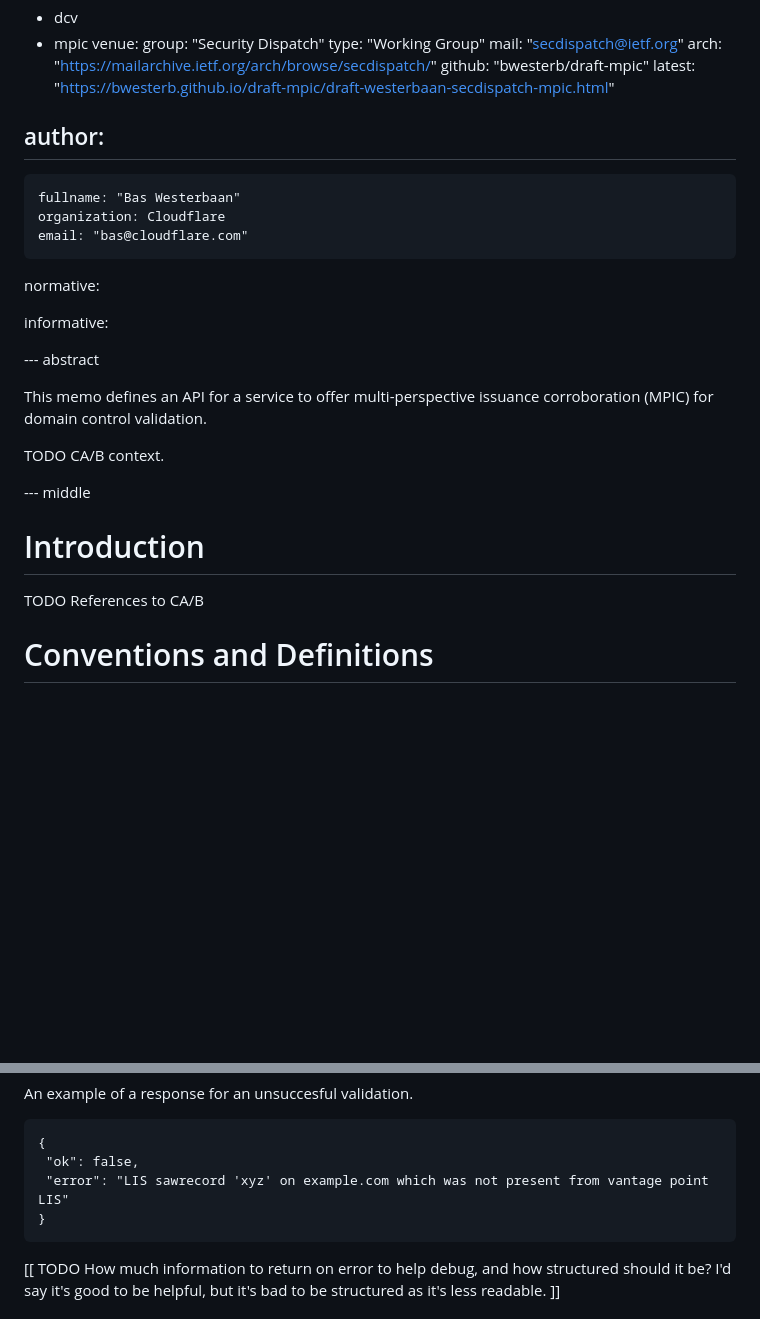
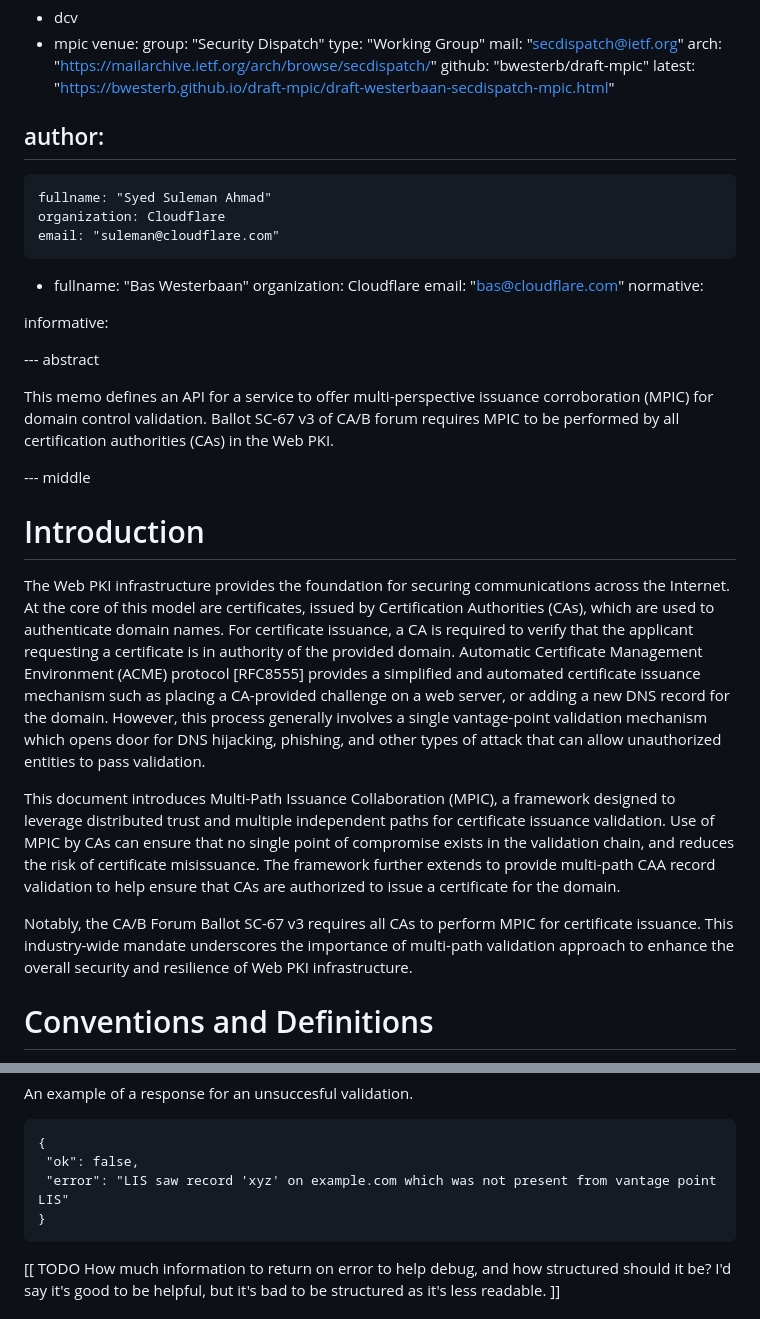
Before and after one commit to open-mpic/draft-mpic, a Markdown page: draft-westerbaan-secdispatch-mpic.md, 2 parts joined by grey strips. GitHub-like rendering; blank space fills up the shorter version.

Commit message:
Add introduction
Also fixes a minor typo

```diff
--- a/draft-westerbaan-secdispatch-mpic.md
+++ b/draft-westerbaan-secdispatch-mpic.md
@@ -24,10 +24,13 @@ venue:
 
 author:
  -
+    fullname: "Syed Suleman Ahmad"
+    organization: Cloudflare
+    email: "suleman@cloudflare.com"
+ -
     fullname: "Bas Westerbaan"
     organization: Cloudflare
     email: "bas@cloudflare.com"
-
 normative:
 
 informative:
@@ -35,19 +38,39 @@ informative:
 
 --- abstract
 
-This memo defines an API for a service to offer
-multi-perspective issuance corroboration (MPIC)
-for domain control validation.
-
-TODO CA/B context.
-
+This memo defines an API for a service to offer multi-perspective issuance
+corroboration (MPIC) for domain control validation. Ballot SC-67 v3 of CA/B
+forum requires MPIC to be performed by all certification authorities (CAs) in
+the Web PKI.
 
 --- middle
 
 # Introduction
 
-TODO References to CA/B
+The Web PKI infrastructure provides the foundation for securing communications
+across the Internet. At the core of this model are certificates, issued by
+Certification Authorities (CAs), which are used to authenticate domain names.
+For certificate issuance, a CA is required to verify that the applicant
+requesting a certificate is in authority of the provided domain. Automatic
+Certificate Management Environment (ACME) protocol [RFC8555] provides a
+simplified and automated certificate issuance mechanism such as placing a
+CA-provided challenge on a web server, or adding a new DNS record for the
+domain. However, this process generally involves a single vantage-point
+validation mechanism which opens door for DNS hijacking, phishing, and other
+types of attack that can allow unauthorized entities to pass validation.
 
+This document introduces Multi-Path Issuance Collaboration (MPIC), a framework
+designed to leverage distributed trust and multiple independent paths for
+certificate issuance validation. Use of MPIC by CAs can ensure that no single
+point of compromise exists in the validation chain, and reduces the risk of
+certificate misissuance. The framework further extends to provide multi-path
+CAA record validation to help ensure that CAs are authorized to issue a
+certificate for the domain.
+
+Notably, the CA/B Forum Ballot SC-67 v3 requires all CAs to perform MPIC for
+certificate issuance. This industry-wide mandate underscores the importance of
+multi-path validation approach to enhance the overall security and resilience
+of Web PKI infrastructure.
 
 # Conventions and Definitions
 
@@ -125,7 +148,7 @@ An example of a response for an unsuccesful validation.
 ~~~
 {
  "ok": false,
- "error": "LIS sawrecord 'xyz' on example.com which was not present from vantage point LIS"
+ "error": "LIS saw record 'xyz' on example.com which was not present from vantage point LIS"
 }
 ~~~
 
```
